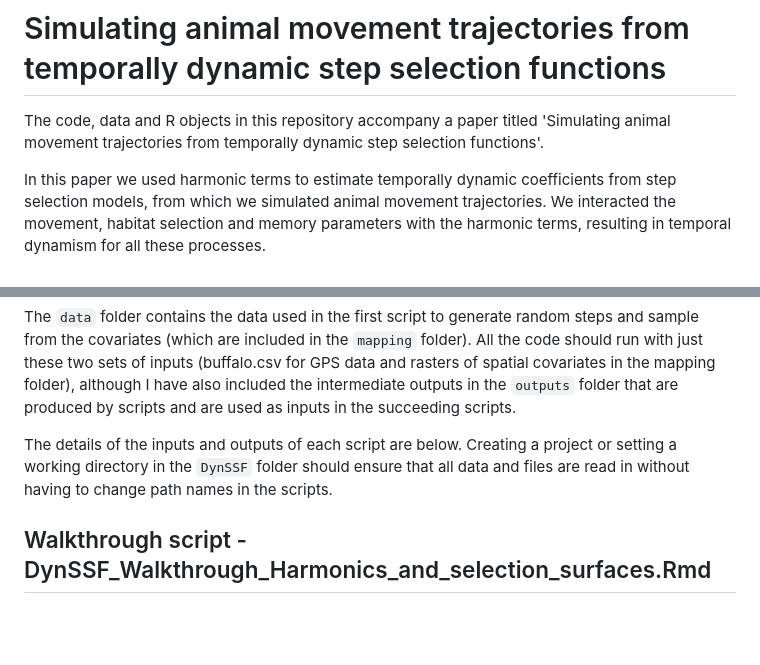
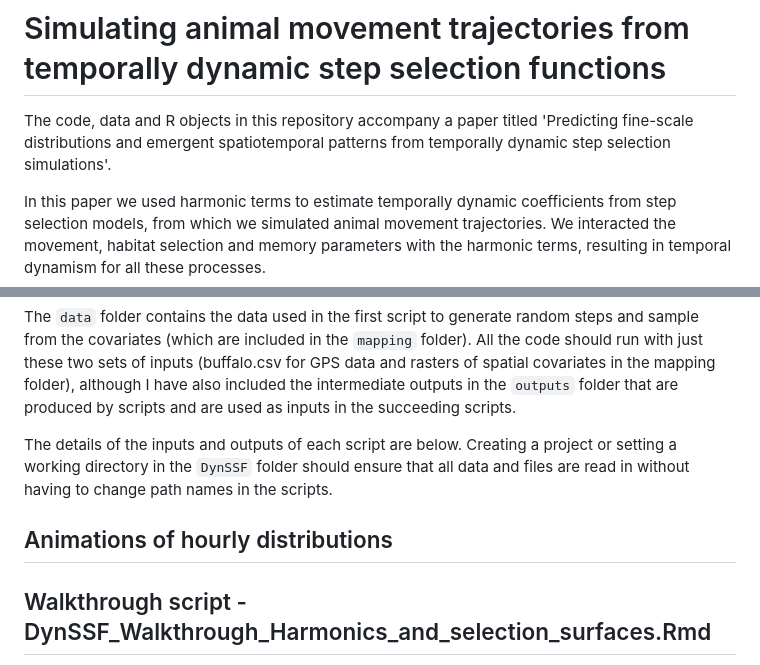
Before and after one commit to swforrest/dynamic_SSF_sims, a Markdown page: README.md, 2 parts joined by grey strips. GitHub-like rendering; blank space fills up the shorter version.

```diff
--- a/README.md
+++ b/README.md
@@ -1,6 +1,6 @@
 # Simulating animal movement trajectories from temporally dynamic step selection functions
 
-The code, data and R objects in this repository accompany a paper titled 'Simulating animal movement trajectories from temporally dynamic step selection functions'.
+The code, data and R objects in this repository accompany a paper titled 'Predicting fine-scale distributions and emergent spatiotemporal patterns from temporally dynamic step selection simulations'.
 
 In this paper we used harmonic terms to estimate temporally dynamic coefficients from step selection models, from which we simulated animal movement trajectories. We interacted the movement, habitat selection and memory parameters with the harmonic terms, resulting in temporal dynamism for all these processes.
 
@@ -9,6 +9,10 @@ The R Markdown and accompanying knitted html files are numbered by the order of
 The `data` folder contains the data used in the first script to generate random steps and sample from the covariates (which are included in the `mapping` folder). All the code should run with just these two sets of inputs (buffalo.csv for GPS data and rasters of spatial covariates in the mapping folder), although I have also included the intermediate outputs in the `outputs` folder that are produced by scripts and are used as inputs in the succeeding scripts.
 
 The details of the inputs and outputs of each script are below. Creating a project or setting a working directory in the `DynSSF` folder should ensure that all data and files are read in without having to change path names in the scripts.
+
+## Animations of hourly distributions ##
+
+
 
 
 ## Walkthrough script - DynSSF_Walkthrough_Harmonics_and_selection_surfaces.Rmd ##
```
